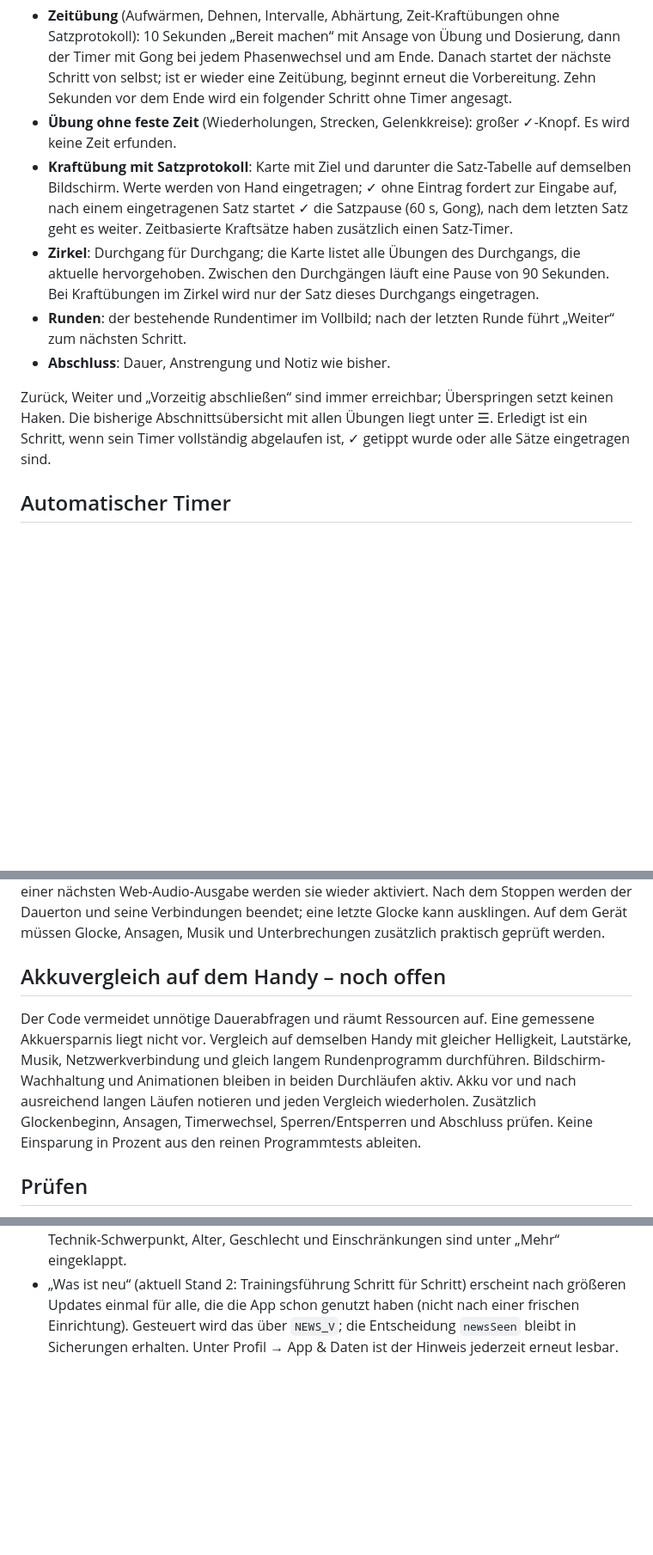
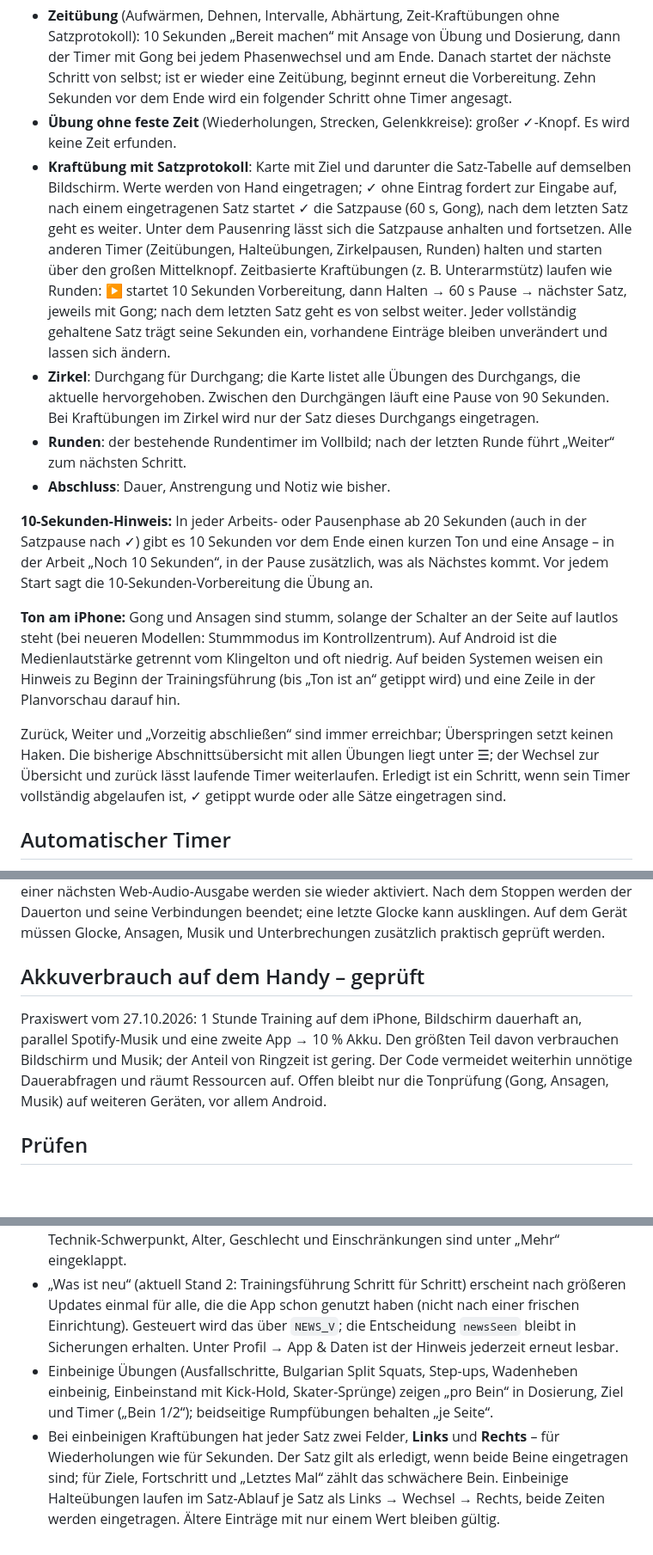
Before and after one commit to dnsmaur1992/ringzeit, a Markdown page: docs/trainingslogik.md, 3 parts joined by grey strips. Shown at 86% size. GitHub-like rendering; blank space fills up the shorter version.

```diff
--- a/docs/trainingslogik.md
+++ b/docs/trainingslogik.md
@@ -24,12 +24,16 @@ Nach „Training beginnen“ zeigt ein Vollbild immer nur den aktuellen Schritt.
 
 - **Zeitübung** (Aufwärmen, Dehnen, Intervalle, Abhärtung, Zeit-Kraftübungen ohne Satzprotokoll): 10 Sekunden „Bereit machen“ mit Ansage von Übung und Dosierung, dann der Timer mit Gong bei jedem Phasenwechsel und am Ende. Danach startet der nächste Schritt von selbst; ist er wieder eine Zeitübung, beginnt erneut die Vorbereitung. Zehn Sekunden vor dem Ende wird ein folgender Schritt ohne Timer angesagt.
 - **Übung ohne feste Zeit** (Wiederholungen, Strecken, Gelenkkreise): großer ✓-Knopf. Es wird keine Zeit erfunden.
-- **Kraftübung mit Satzprotokoll**: Karte mit Ziel und darunter die Satz-Tabelle auf demselben Bildschirm. Werte werden von Hand eingetragen; ✓ ohne Eintrag fordert zur Eingabe auf, nach einem eingetragenen Satz startet ✓ die Satzpause (60 s, Gong), nach dem letzten Satz geht es weiter. Zeitbasierte Kraftsätze haben zusätzlich einen Satz-Timer.
+- **Kraftübung mit Satzprotokoll**: Karte mit Ziel und darunter die Satz-Tabelle auf demselben Bildschirm. Werte werden von Hand eingetragen; ✓ ohne Eintrag fordert zur Eingabe auf, nach einem eingetragenen Satz startet ✓ die Satzpause (60 s, Gong), nach dem letzten Satz geht es weiter. Unter dem Pausenring lässt sich die Satzpause anhalten und fortsetzen. Alle anderen Timer (Zeitübungen, Halteübungen, Zirkelpausen, Runden) halten und starten über den großen Mittelknopf. Zeitbasierte Kraftübungen (z. B. Unterarmstütz) laufen wie Runden: ▶ startet 10 Sekunden Vorbereitung, dann Halten → 60 s Pause → nächster Satz, jeweils mit Gong; nach dem letzten Satz geht es von selbst weiter. Jeder vollständig gehaltene Satz trägt seine Sekunden ein, vorhandene Einträge bleiben unverändert und lassen sich ändern.
 - **Zirkel**: Durchgang für Durchgang; die Karte listet alle Übungen des Durchgangs, die aktuelle hervorgehoben. Zwischen den Durchgängen läuft eine Pause von 90 Sekunden. Bei Kraftübungen im Zirkel wird nur der Satz dieses Durchgangs eingetragen.
 - **Runden**: der bestehende Rundentimer im Vollbild; nach der letzten Runde führt „Weiter“ zum nächsten Schritt.
 - **Abschluss**: Dauer, Anstrengung und Notiz wie bisher.
 
-Zurück, Weiter und „Vorzeitig abschließen“ sind immer erreichbar; Überspringen setzt keinen Haken. Die bisherige Abschnittsübersicht mit allen Übungen liegt unter ☰. Erledigt ist ein Schritt, wenn sein Timer vollständig abgelaufen ist, ✓ getippt wurde oder alle Sätze eingetragen sind.
+**10-Sekunden-Hinweis:** In jeder Arbeits- oder Pausenphase ab 20 Sekunden (auch in der Satzpause nach ✓) gibt es 10 Sekunden vor dem Ende einen kurzen Ton und eine Ansage – in der Arbeit „Noch 10 Sekunden“, in der Pause zusätzlich, was als Nächstes kommt. Vor jedem Start sagt die 10-Sekunden-Vorbereitung die Übung an.
+
+**Ton am iPhone:** Gong und Ansagen sind stumm, solange der Schalter an der Seite auf lautlos steht (bei neueren Modellen: Stummmodus im Kontrollzentrum). Auf Android ist die Medienlautstärke getrennt vom Klingelton und oft niedrig. Auf beiden Systemen weisen ein Hinweis zu Beginn der Trainingsführung (bis „Ton ist an“ getippt wird) und eine Zeile in der Planvorschau darauf hin.
+
+Zurück, Weiter und „Vorzeitig abschließen“ sind immer erreichbar; Überspringen setzt keinen Haken. Die bisherige Abschnittsübersicht mit allen Übungen liegt unter ☰; der Wechsel zur Übersicht und zurück lässt laufende Timer weiterlaufen. Erledigt ist ein Schritt, wenn sein Timer vollständig abgelaufen ist, ✓ getippt wurde oder alle Sätze eingetragen sind.
 
 ## Automatischer Timer
 
@@ -95,9 +99,9 @@ Der Bildschirm bleibt während laufender Arbeits- und Pausenphasen bewusst an. I
 
 Auf erkannten Apple-Mobilgeräten beziehungsweise mit entsprechender Audio-Session-Unterstützung bleibt die bisherige nahezu unhörbare Audiowachhaltung während aktiver Timer erhalten. Andere Audiokontexte dürfen nach fünf Sekunden ohne neue Ausgabe ruhen; vor einer nächsten Web-Audio-Ausgabe werden sie wieder aktiviert. Nach dem Stoppen werden der Dauerton und seine Verbindungen beendet; eine letzte Glocke kann ausklingen. Auf dem Gerät müssen Glocke, Ansagen, Musik und Unterbrechungen zusätzlich praktisch geprüft werden.
 
-## Akkuvergleich auf dem Handy – noch offen
+## Akkuverbrauch auf dem Handy – geprüft
 
-Der Code vermeidet unnötige Dauerabfragen und räumt Ressourcen auf. Eine gemessene Akkuersparnis liegt nicht vor. Vergleich auf demselben Handy mit gleicher Helligkeit, Lautstärke, Musik, Netzwerkverbindung und gleich langem Rundenprogramm durchführen. Bildschirm-Wachhaltung und Animationen bleiben in beiden Durchläufen aktiv. Akku vor und nach ausreichend langen Läufen notieren und jeden Vergleich wiederholen. Zusätzlich Glockenbeginn, Ansagen, Timerwechsel, Sperren/Entsperren und Abschluss prüfen. Keine Einsparung in Prozent aus den reinen Programmtests ableiten.
+Praxiswert vom 27.10.2026: 1 Stunde Training auf dem iPhone, Bildschirm dauerhaft an, parallel Spotify-Musik und eine zweite App → 10 % Akku. Den größten Teil davon verbrauchen Bildschirm und Musik; der Anteil von Ringzeit ist gering. Der Code vermeidet weiterhin unnötige Dauerabfragen und räumt Ressourcen auf. Offen bleibt nur die Tonprüfung (Gong, Ansagen, Musik) auf weiteren Geräten, vor allem Android.
 
 ## Prüfen
 
@@ -112,3 +116,5 @@ Die ergänzenden Tests prüfen außerdem die reine Vorschau, Abschnittsfortsetzu
 - Zielvorgaben bei Kraftübungen sind kurz („Ziel: 3 × 8“). Ein Grund steht nur dabei, wenn das Ziel gestiegen oder gesunken ist; „Gewicht selbst wählen“ nur bei Übungen mit Gewicht.
 - Im Profil-Bereich „Training“ stehen oben die Vereins- und Ringzeit-Tage; Level, Disziplin, Technik-Schwerpunkt, Alter, Geschlecht und Einschränkungen sind unter „Mehr“ eingeklappt.
 - „Was ist neu“ (aktuell Stand 2: Trainingsführung Schritt für Schritt) erscheint nach größeren Updates einmal für alle, die die App schon genutzt haben (nicht nach einer frischen Einrichtung). Gesteuert wird das über `NEWS_V`; die Entscheidung `newsSeen` bleibt in Sicherungen erhalten. Unter Profil → App & Daten ist der Hinweis jederzeit erneut lesbar.
+- Einbeinige Übungen (Ausfallschritte, Bulgarian Split Squats, Step-ups, Wadenheben einbeinig, Einbeinstand mit Kick-Hold, Skater-Sprünge) zeigen „pro Bein“ in Dosierung, Ziel und Timer („Bein 1/2“); beidseitige Rumpfübungen behalten „je Seite“.
+- Bei einbeinigen Kraftübungen hat jeder Satz zwei Felder, **Links** und **Rechts** – für Wiederholungen wie für Sekunden. Der Satz gilt als erledigt, wenn beide Beine eingetragen sind; für Ziele, Fortschritt und „Letztes Mal“ zählt das schwächere Bein. Einbeinige Halteübungen laufen im Satz-Ablauf je Satz als Links → Wechsel → Rechts, beide Zeiten werden eingetragen. Ältere Einträge mit nur einem Wert bleiben gültig.
```
Also changed, not shown: docs/todo-bedienung-akku.md (+3 -3 lines).
